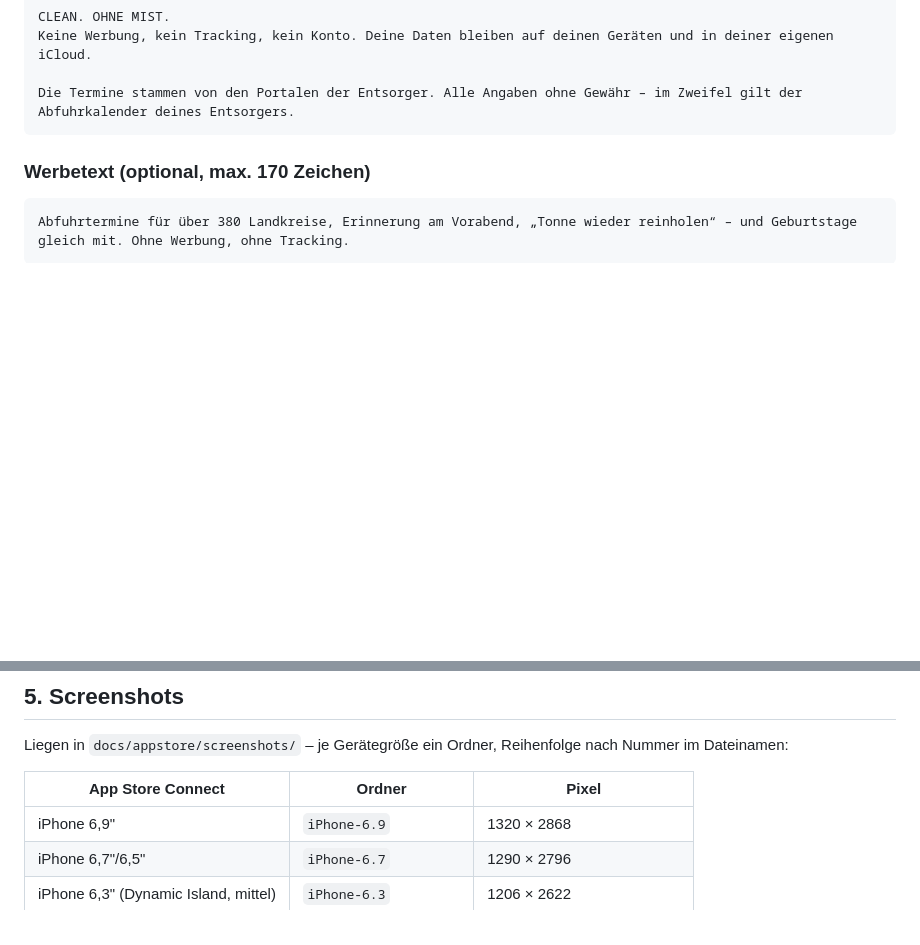
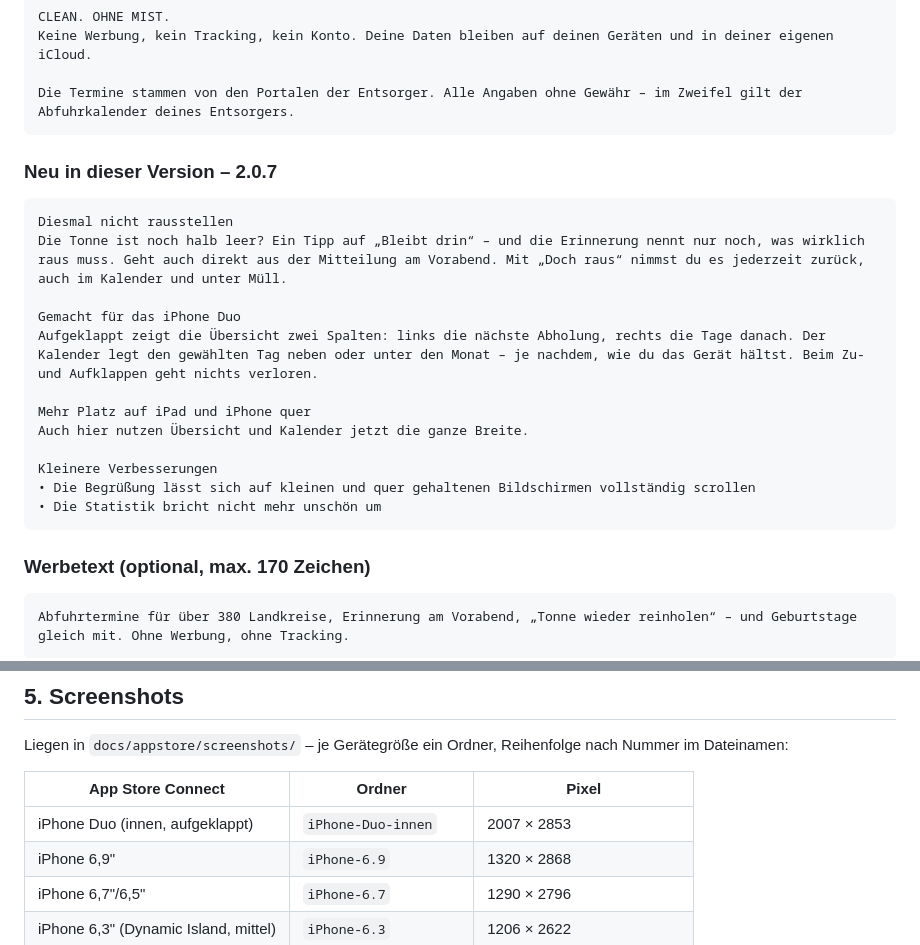
Before and after one commit to MANFahrer-GF/ios_github, a Markdown page: docs/appstore/APP-STORE-TEXTE.md, 2 parts joined by grey strips. GitHub-like rendering; blank space fills up the shorter version.

Commit message:
docs(appstore): Text „Neu in 2.0.7“ und Duo-Bilder in der Übersicht
Co-Authored-By: Claude Opus 5.5 <noreply@anthropic.com>

````diff
--- a/docs/appstore/APP-STORE-TEXTE.md
+++ b/docs/appstore/APP-STORE-TEXTE.md
@@ -38,6 +38,23 @@ CLEAN. OHNE MIST.
 Keine Werbung, kein Tracking, kein Konto. Deine Daten bleiben auf deinen Geräten und in deiner eigenen iCloud.
 
 Die Termine stammen von den Portalen der Entsorger. Alle Angaben ohne Gewähr – im Zweifel gilt der Abfuhrkalender deines Entsorgers.
+```
+
+### Neu in dieser Version – 2.0.7
+
+```
+Diesmal nicht rausstellen
+Die Tonne ist noch halb leer? Ein Tipp auf „Bleibt drin“ – und die Erinnerung nennt nur noch, was wirklich raus muss. Geht auch direkt aus der Mitteilung am Vorabend. Mit „Doch raus“ nimmst du es jederzeit zurück, auch im Kalender und unter Müll.
+
+Gemacht für das iPhone Duo
+Aufgeklappt zeigt die Übersicht zwei Spalten: links die nächste Abholung, rechts die Tage danach. Der Kalender legt den gewählten Tag neben oder unter den Monat – je nachdem, wie du das Gerät hältst. Beim Zu- und Aufklappen geht nichts verloren.
+
+Mehr Platz auf iPad und iPhone quer
+Auch hier nutzen Übersicht und Kalender jetzt die ganze Breite.
+
+Kleinere Verbesserungen
+• Die Begrüßung lässt sich auf kleinen und quer gehaltenen Bildschirmen vollständig scrollen
+• Die Statistik bricht nicht mehr unschön um
 ```
 
 ### Werbetext (optional, max. 170 Zeichen)
@@ -134,6 +151,7 @@ Liegen in `docs/appstore/screenshots/` – je Gerätegröße ein Ordner, Reihenf
 
 | App Store Connect | Ordner | Pixel |
 |---|---|---|
+| iPhone Duo (innen, aufgeklappt) | `iPhone-Duo-innen` | 2007 × 2853 |
 | iPhone 6,9" | `iPhone-6.9` | 1320 × 2868 |
 | iPhone 6,7"/6,5" | `iPhone-6.7` | 1290 × 2796 |
 | iPhone 6,3" (Dynamic Island, mittel) | `iPhone-6.3` | 1206 × 2622 |
````
